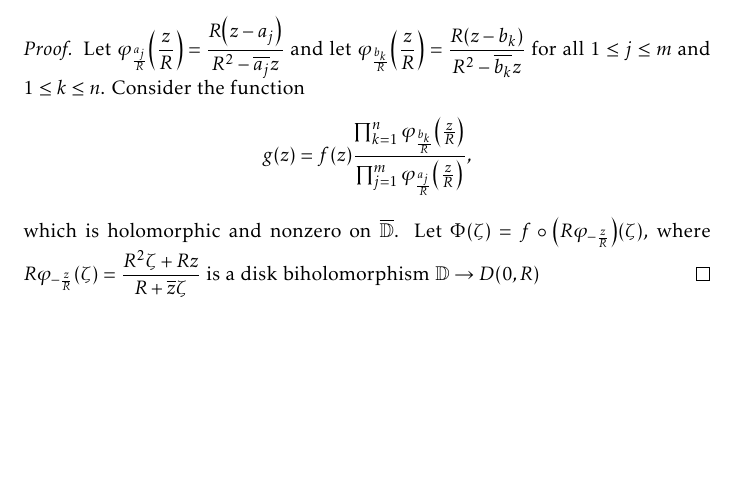
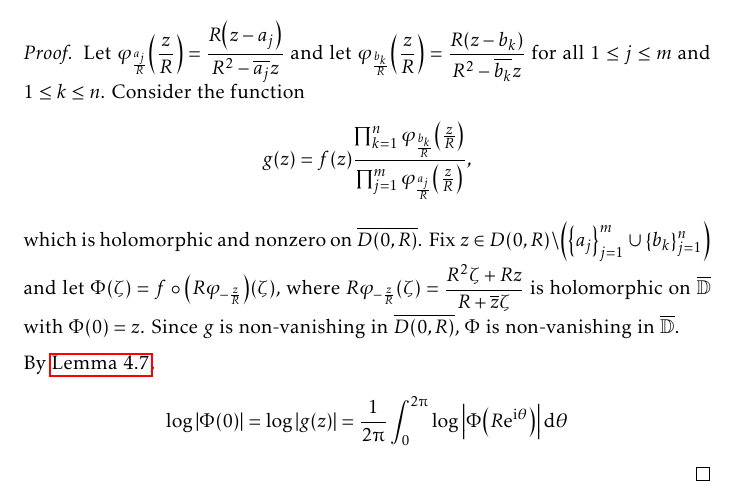
Before and after one commit to slipperking/complex-analysis-latex, a LaTeX document (main.tex): part of page 112 of 151, cut so that both start at the same text, the shorter picture padded with empty space. Compiled offline with pdfLaTeX.

Commit message:
overleaf_to_git (Thu Aug  7 23:46:14 2025 -0700): update main.tex from r19394 to r19399

```diff
--- a/main.tex
+++ b/main.tex
@@ -2562,7 +2562,9 @@ As it turns out, an entire function can in fact be constructed for infinitely ma
 \end{example}
 \begin{proof}
     Let \(\varphi_{\frac{a_j}{R}}\qty(\frac{z}{R})=\frac{R\qty(z-a_j)}{R^2-\overline{a_j}z}\) and let \(\varphi_{\frac{b_k}{R}}\qty(\frac{z}{R})=\frac{R\qty(z-b_k)}{R^2-\overline{b_k}z}\) for all \(1\leq j\leq m\) and \(1\leq k\leq n\). Consider the function \[g(z)=f(z)\frac{\prod_{k=1}^n\varphi_{\frac{b_k}{R}}\qty(\frac{z}{R})}{\prod_{j=1}^m\varphi_{\frac{a_j}{R}}\qty(\frac{z}{R})},\]
-    which is holomorphic and nonzero on \(\overline{\mathbb{D}}\). Let \(\Phi(\zeta)=f\circ\qty(R\varphi_{-\frac{z}{R}})\qty(\zeta)\), where \(R\varphi_{-\frac{z}{R}}\qty(\zeta)=\frac{R^2\zeta+Rz}{R+\overline{z}\zeta}\) is a disk biholomorphism \(\mathbb{D}\to D(0,R)\)
+    which is holomorphic and nonzero on \(\overline{D(0,R)}\). Fix \(z\in D(0,R)\setminus\qty(\qty{a_j}_{j=1}^m\cup\qty{b_k}_{j=1}^n)\) and let \(\Phi(\zeta)=f\circ\qty(R\varphi_{-\frac{z}{R}})\qty(\zeta)\), where \(R\varphi_{-\frac{z}{R}}\qty(\zeta)=\frac{R^2\zeta+Rz}{R+\overline{z}\zeta}\) is holomorphic on \(\overline{\mathbb{D}}\) with \(\Phi(0)=z\). Since \(g\) is non-vanishing in \(\overline{D(0,R)}\), \(\Phi\) is non-vanishing in \(\overline{\mathbb{D}}\).
+
+    By \autoref{lemma:nonvanishingholomorphiclogarithmabsolutemeanvalueproperty}, \[\log\abs{\Phi(0)}=\log\abs{g(z)}=\frac{1}{2\piup}\int_0^{2\piup}\log\abs{\Phi\qty(R\ee^{\ii\theta})}\dd{\theta}\]
 \end{proof}
 \subsubsection{The Order and Genus of Entire Functions}
 
```
